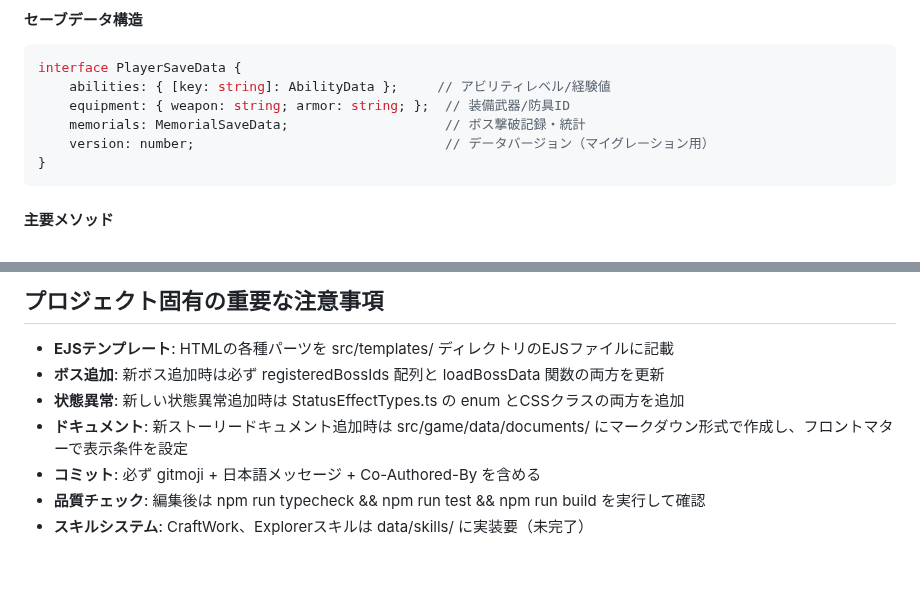
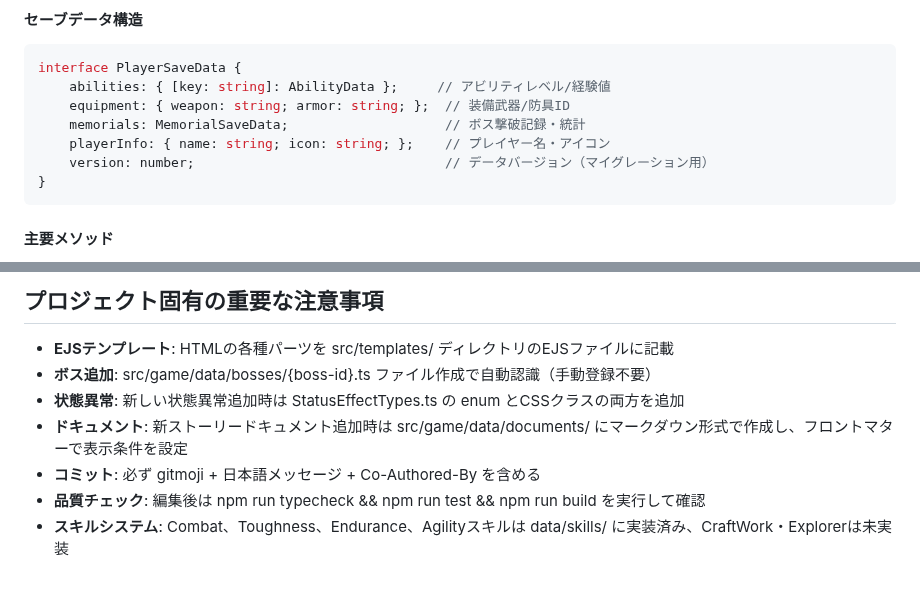
Before and after one commit to leftonbo/eel-rpg-game, a Markdown page: CLAUDE.md, 2 parts joined by grey strips. Drawn GitHub-style.

Commit message:
📝 CLAUDE.mdの古い記述を現在のコードベースに合わせて更新
- PlayerSaveData構造にplayerInfoフィールドを追加
- ボス追加手順をVite glob import自動認識方式に更新
- スキルシステムの実装状況を正確に記載

🤖 Generated with [Claude Code](https://claude.ai/code)

Co-Authored-By: Claude <noreply@anthropic.com>

````diff
--- a/CLAUDE.md
+++ b/CLAUDE.md
@@ -100,6 +100,7 @@ interface PlayerSaveData {
     abilities: { [key: string]: AbilityData };     // アビリティレベル/経験値
     equipment: { weapon: string; armor: string; };  // 装備武器/防具ID
     memorials: MemorialSaveData;                    // ボス撃破記録・統計
+    playerInfo: { name: string; icon: string; };    // プレイヤー名・アイコン
     version: number;                                // データバージョン（マイグレーション用）
 }
 ```
@@ -342,9 +343,9 @@ requiredBossLosses: ["boss-id3"]
 ## プロジェクト固有の重要な注意事項
 
 - **EJSテンプレート**: HTMLの各種パーツを src/templates/ ディレクトリのEJSファイルに記載
-- **ボス追加**: 新ボス追加時は必ず registeredBossIds 配列と loadBossData 関数の両方を更新
+- **ボス追加**: src/game/data/bosses/{boss-id}.ts ファイル作成で自動認識（手動登録不要）
 - **状態異常**: 新しい状態異常追加時は StatusEffectTypes.ts の enum とCSSクラスの両方を追加
 - **ドキュメント**: 新ストーリードキュメント追加時は src/game/data/documents/ にマークダウン形式で作成し、フロントマターで表示条件を設定
 - **コミット**: 必ず gitmoji + 日本語メッセージ + Co-Authored-By を含める
 - **品質チェック**: 編集後は npm run typecheck && npm run test && npm run build を実行して確認
-- **スキルシステム**: CraftWork、Explorerスキルは data/skills/ に実装要（未完了）
+- **スキルシステム**: Combat、Toughness、Endurance、Agilityスキルは data/skills/ に実装済み、CraftWork・Explorerは未実装
````
